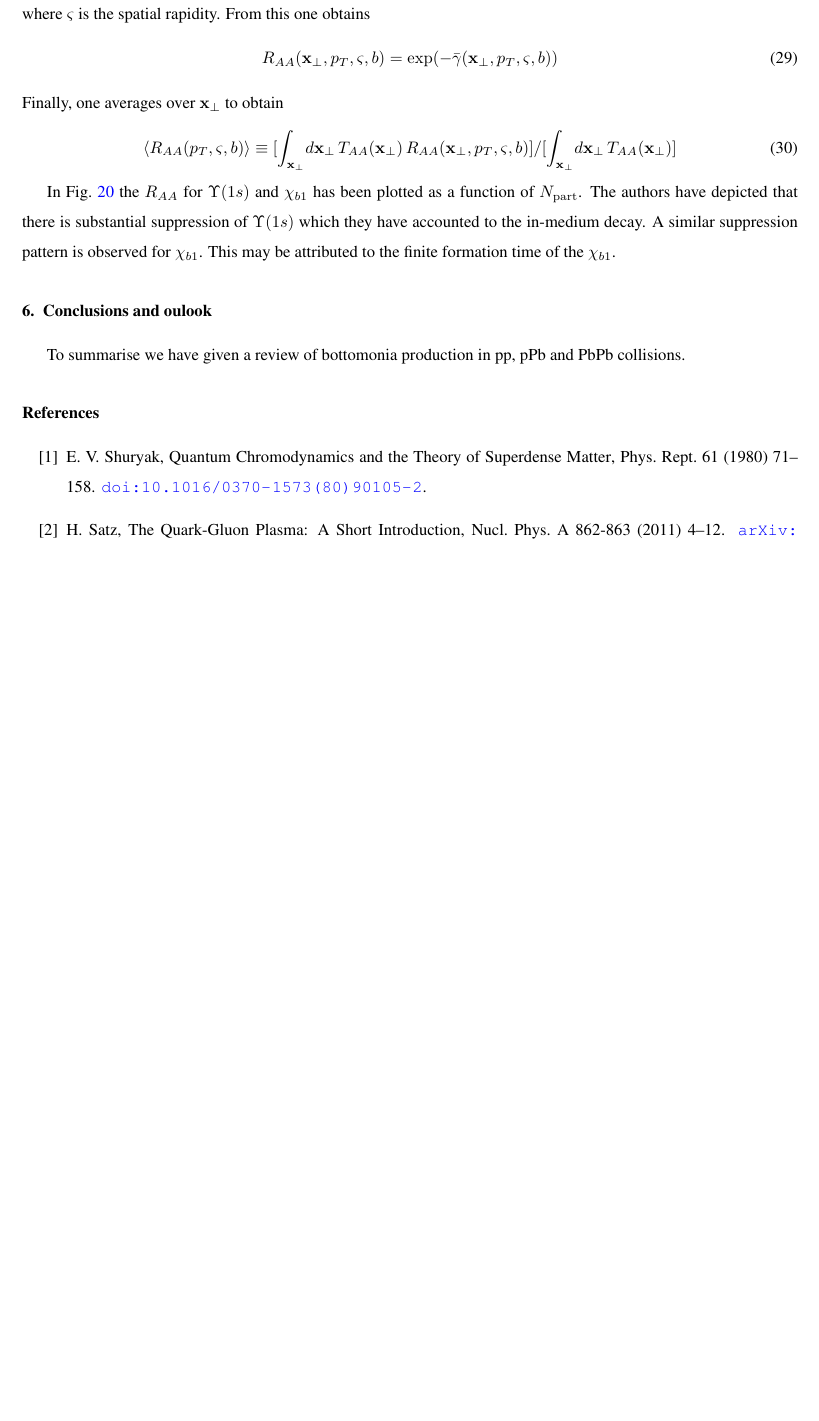
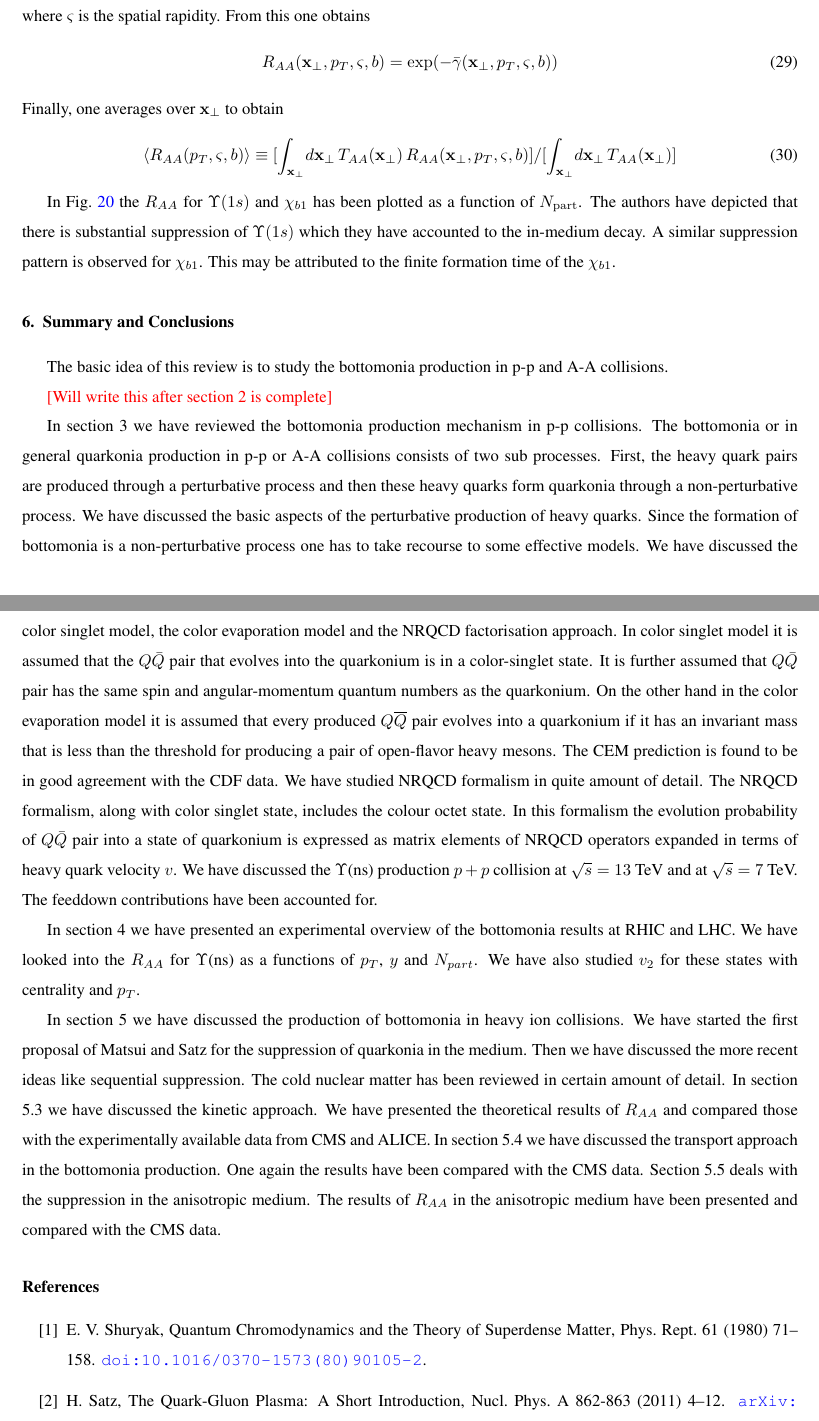
Before and after one commit to vineetsalar/BeautyExp, a LaTeX paper (Bott1Review.tex, which reads Conclusions.tex): part of page 28 of 36 before the commit and two parts of pages 28 and 29 of 37 after it, the two joined at a grey line, cut so that both start at the same text, the shorter picture padded with empty space. Compiled offline with pdfLaTeX.

Commit message:
Conclusion

```diff
--- a/Conclusions.tex
+++ b/Conclusions.tex
@@ -1,4 +1,38 @@
-\section{Conclusions and oulook}
+\section{Summary and Conclusions}
 \label{sec:conclusions}
-To summarise we have given a review of bottomonia production in
-pp, pPb and PbPb collisions.
+The basic idea of this review is to study the bottomonia production in p-p and A-A collisions.
+
+\textcolor{red}{[Will write this after section 2 is complete]}
+
+In section 3 we have reviewed the bottomonia production mechanism in p-p
+collisions. The bottomonia or in general quarkonia production in p-p or A-A collisions consists of two
+sub processes. First, the heavy quark pairs are produced through a perturbative process and then
+these heavy quarks form quarkonia through a non-perturbative process. We have discussed the basic
+aspects of the perturbative production of heavy quarks. Since the formation of bottomonia
+is a non-perturbative process one has to take recourse to some effective models. We have discussed the
+color singlet model, the color evaporation model and the NRQCD factorisation approach. In color singlet
+model  it is assumed that the $Q\bar Q$ pair that evolves into
+the quarkonium is in a color-singlet state. It is further assumed  that  $Q\bar Q$ pair   has the same spin
+and angular-momentum quantum numbers as the quarkonium. On the other hand in the color evaporation
+model   it
+is assumed that every produced $\QQbar$ pair evolves into a quarkonium
+if it has an invariant mass that is less than the threshold for
+producing a pair of open-flavor heavy mesons. The CEM prediction is found to be in good agreement
+with the CDF data. We have studied NRQCD formalism in quite amount of detail. The NRQCD formalism,
+along with color singlet state, includes the colour octet state. In this formalism the evolution probability of $Q\bar{Q}$
+pair into a state of quarkonium is expressed as matrix elements of NRQCD operators expanded
+in terms of heavy quark velocity $v$. We have discussed the $\Upsilon$(ns) production $p+p$ collision
+at $\sqrt s = 13$ TeV and at $\sqrt s =7$ TeV. The feeddown contributions have been accounted for.
+
+In section 4 we have presented an experimental overview of the bottomonia results at RHIC and LHC.
+We have looked into the $R_{AA}$ for $\Upsilon$(ns) as a functions of $p_T$, $y$ and $N_{part}$.
+We have also studied $v_2$ for these states with centrality and $p_T$.
+
+In section 5 we have discussed the production of bottomonia in heavy ion collisions. We have started the first proposal of
+Matsui and Satz for the suppression of quarkonia in the medium. Then we have discussed the more recent ideas like
+sequential suppression. The cold nuclear matter has been reviewed in certain amount of detail. In section 5.3
+we have discussed the kinetic approach. We have presented the theoretical results of $R_{AA}$ and compared those with the
+experimentally available data from CMS and ALICE. In section 5.4 we have discussed the transport approach in the
+bottomonia production. One again the results have been compared with the CMS data. Section 5.5 deals with the
+suppression in the anisotropic medium. The results of $R_{AA}$ in the anisotropic medium have been presented
+and compared with the CMS data.
```
